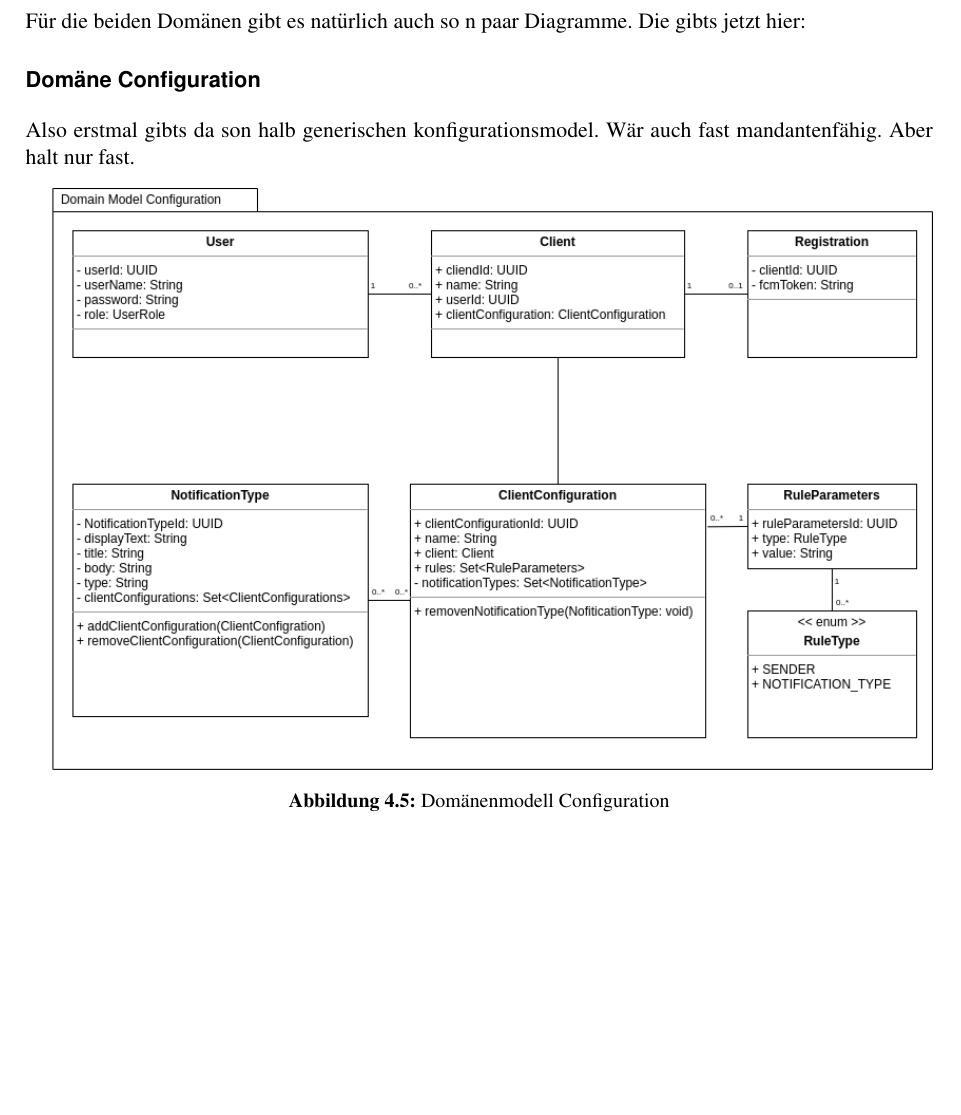
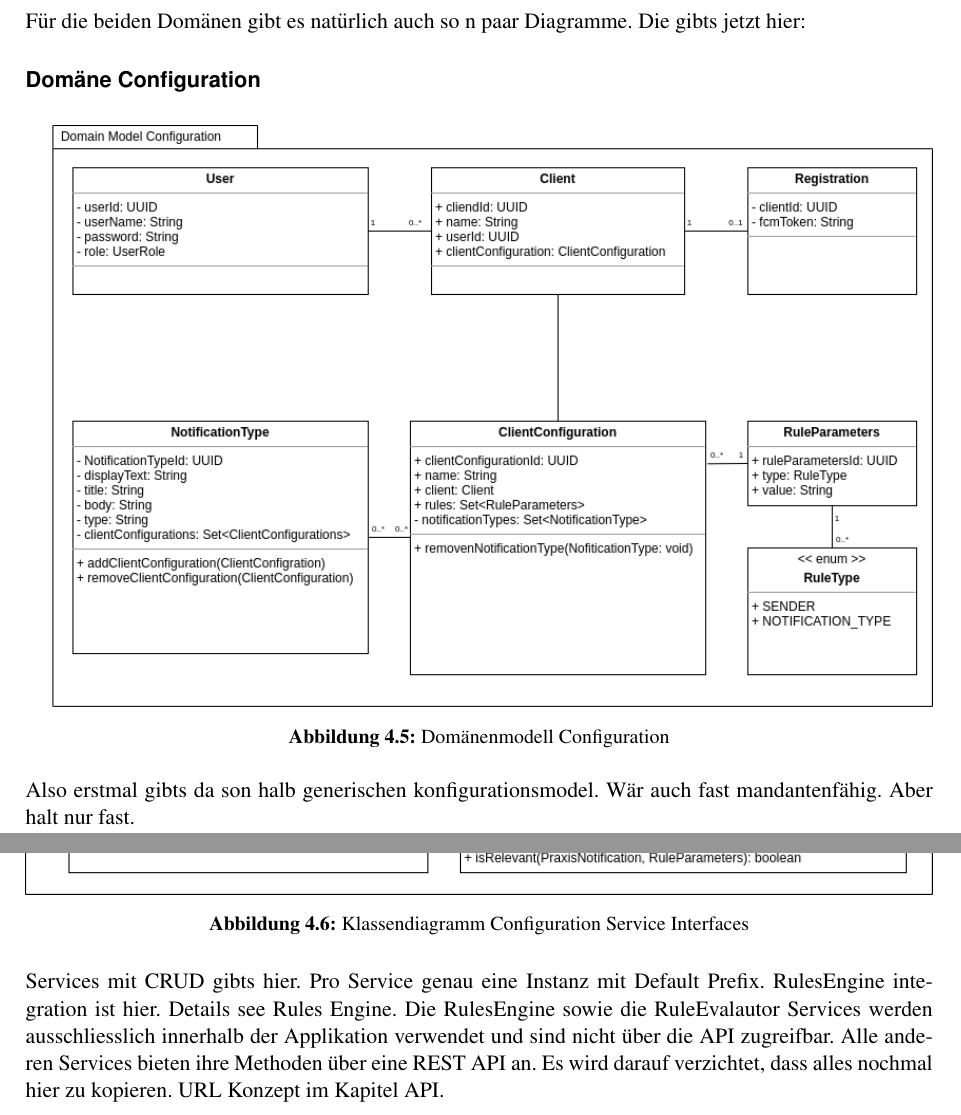
Before and after one commit to IP5-Cloudbasiertes-Praxisrufsystem/IP5-documentation, a LaTeX document (src/cloudbasiertes_praxisrufsystem.tex, which reads src/sections/concept/cloudservice.tex): part of page 24 of 38 before the commit and two parts of pages 24 and 25 of 38 after it, the two joined at a grey line, cut so that both start at the same text, the shorter picture padded with empty space. Compiled offline with pdfLaTeX.

Commit message:
Add configuration services

```diff
--- a/src/sections/concept/cloudservice.tex
+++ b/src/sections/concept/cloudservice.tex
@@ -17,10 +17,6 @@ Für die beiden Domänen gibt es natürlich auch so n paar Diagramme. Die gibts
 
 \subsubsection*{Domäne Configuration}
 
-Also erstmal gibts da son halb generischen konfigurationsmodel.
-Wär auch fast mandantenfähig.
-Aber halt nur fast.
-
 \begin{figure}[h]
     \centering
     \begin{minipage}[b]{1.0\textwidth}
@@ -28,3 +24,25 @@ Aber halt nur fast.
         \caption{Domänenmodell Configuration}
     \end{minipage}
 \end{figure}
+Also erstmal gibts da son halb generischen konfigurationsmodel.
+Wär auch fast mandantenfähig.
+Aber halt nur fast.
+
+
+
+\clearpage
+
+\begin{figure}[h]
+    \centering
+    \begin{minipage}[b]{1.0\textwidth}
+        \includegraphics[width=\textwidth]{graphics/Class_Configuration_Services}
+        \caption{Klassendiagramm Configuration Service Interfaces}
+    \end{minipage}
+\end{figure}
+Services mit CRUD gibts hier.
+Pro Service genau eine Instanz mit Default Prefix.
+RulesEngine integration ist hier.
+Details see Rules Engine.
+Die RulesEngine sowie die RuleEvalautor Services werden ausschliesslich innerhalb der Applikation verwendet und sind nicht über die API zugreifbar.
+Alle anderen Services bieten ihre Methoden über eine REST API an. Es wird darauf verzichtet, dass alles nochmal hier zu kopieren.
+URL Konzept im Kapitel API.
```
Also changed, not shown: out/cloudbasiertes_praxisrufsystem.pdf, src/graphics/Class_Configuration_Services.png (added), src/sections/concept/cloudservice.tex (12 more changed lines), 1 other file.
